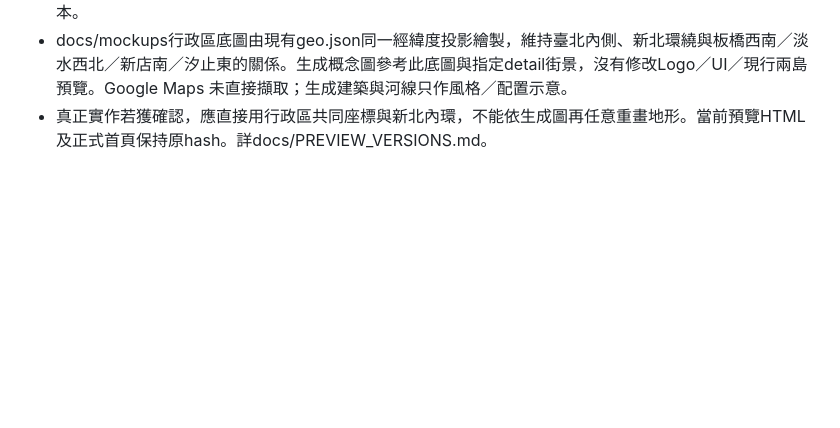
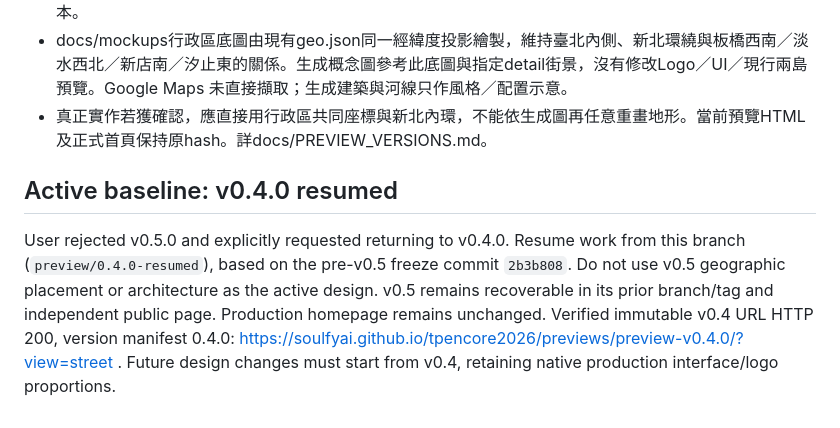
Before and after one commit to soulfyai/tpencore2026, a Markdown page: HANDOFF.md, the part around the change. Rendered like a GitHub page; blank space fills up the shorter version.

Commit message:
Resume v0.4.0 baseline at user request

```diff
--- a/HANDOFF.md
+++ b/HANDOFF.md
@@ -475,3 +475,7 @@ python3 build.py          # 合併 data/ + template.html + 3d/*.js → index.htm
 - archives/preview-v0.4.0.zip 固定保存當前完整公開執行資源與逐檔manifest，封存頁僅加版本title/meta；index alias直接開雙市預覽。package_site校驗ZIP及逐檔hash後解至 /previews/preview-v0.4.0/，並發布ZIP下載，不從之後的根目錄模組重建舊版。禁止覆寫舊封存或移動既有tag，未來另開新版本。
 - docs/mockups行政區底圖由現有geo.json同一經緯度投影繪製，維持臺北內側、新北環繞與板橋西南／淡水西北／新店南／汐止東的關係。生成概念圖參考此底圖與指定detail街景，沒有修改Logo／UI／現行兩島預覽。Google Maps 未直接擷取；生成建築與河線只作風格／配置示意。
 - 真正實作若獲確認，應直接用行政區共同座標與新北內環，不能依生成圖再任意重畫地形。當前預覽HTML及正式首頁保持原hash。詳docs/PREVIEW_VERSIONS.md。
+
+## Active baseline: v0.4.0 resumed
+
+User rejected v0.5.0 and explicitly requested returning to v0.4.0. Resume work from this branch (`preview/0.4.0-resumed`), based on the pre-v0.5 freeze commit `2b3b808`. Do not use v0.5 geographic placement or architecture as the active design. v0.5 remains recoverable in its prior branch/tag and independent public page. Production homepage remains unchanged. Verified immutable v0.4 URL HTTP 200, version manifest 0.4.0: https://soulfyai.github.io/tpencore2026/previews/preview-v0.4.0/?view=street . Future design changes must start from v0.4, retaining native production interface/logo proportions.
```
